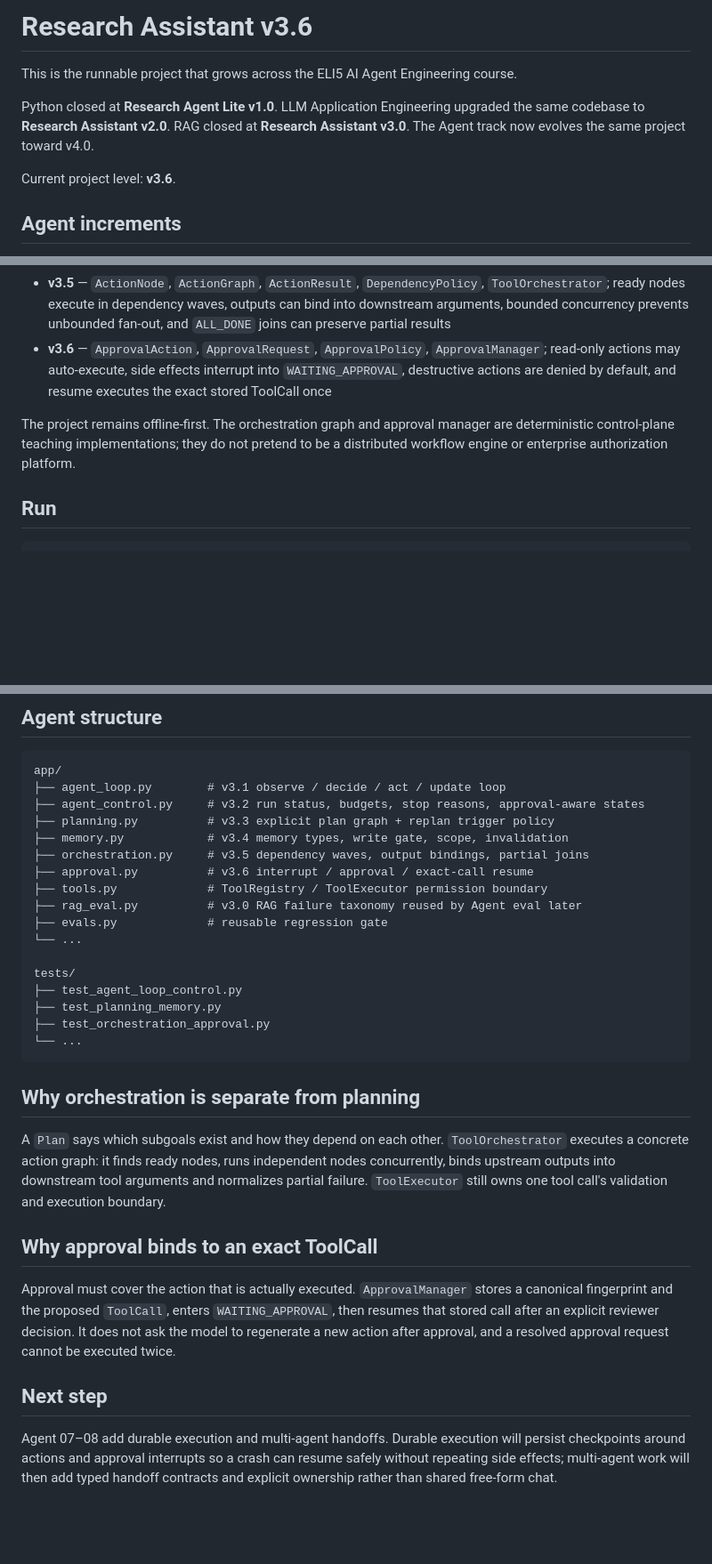
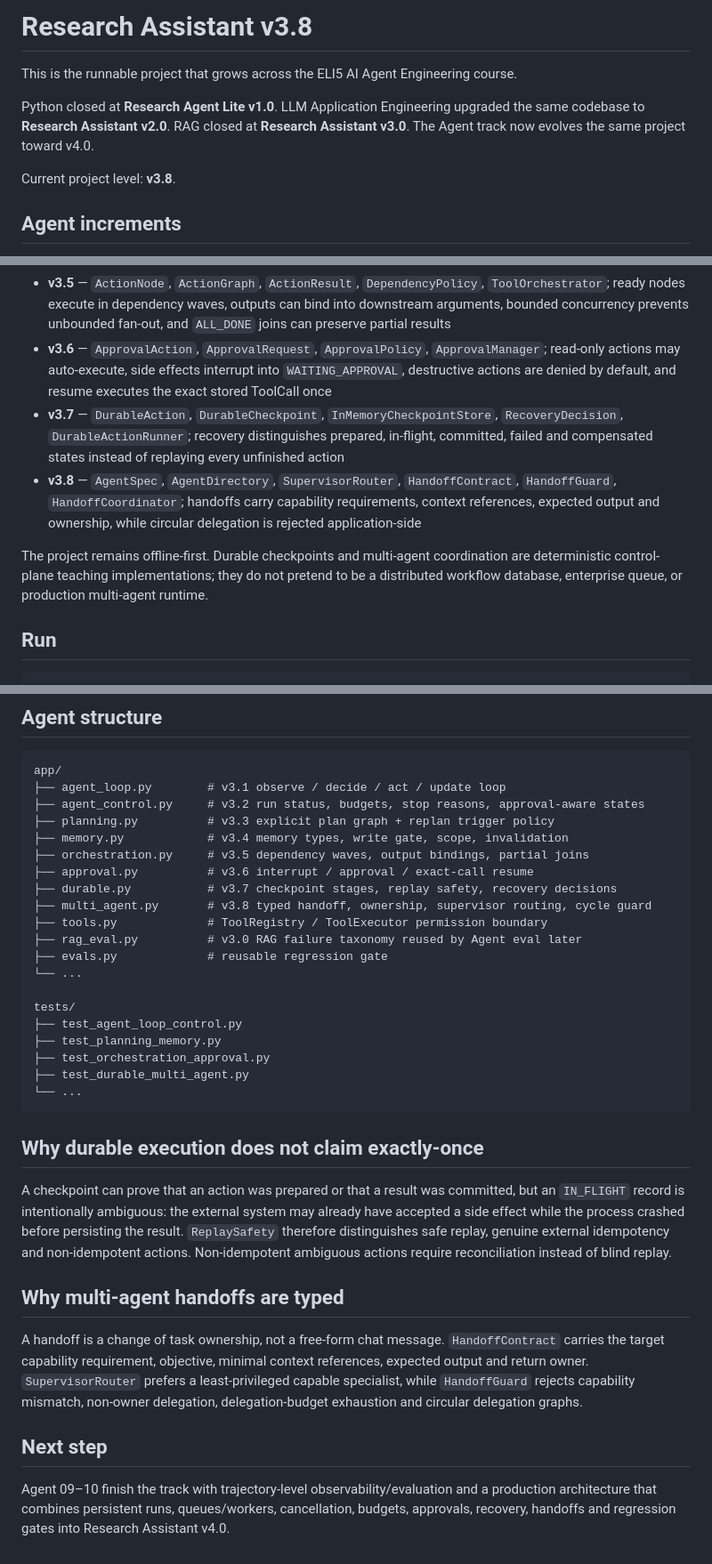
Before and after one commit to LeonaKaka/eli5, a Markdown page: projects/research-agent-lite/README.md, 3 parts joined by grey strips. Shown at 89% size. Drawn GitHub-style; blank space fills up the shorter version.

Commit message:
Advance Research Assistant project to v3.8

````diff
--- a/projects/research-agent-lite/README.md
+++ b/projects/research-agent-lite/README.md
@@ -1,10 +1,10 @@
-# Research Assistant v3.6
+# Research Assistant v3.8
 
 This is the runnable project that grows across the ELI5 AI Agent Engineering course.
 
 Python closed at **Research Agent Lite v1.0**. LLM Application Engineering upgraded the same codebase to **Research Assistant v2.0**. RAG closed at **Research Assistant v3.0**. The Agent track now evolves the same project toward v4.0.
 
-Current project level: **v3.6**.
+Current project level: **v3.8**.
 
 ## Agent increments
 
@@ -14,8 +14,10 @@ Current project level: **v3.6**.
 - **v3.4** — `MemoryKind`, `MemoryScope`, `MemoryWriteRequest`, `MemoryWritePolicy`, `MemoryStore`; long-term writes are gated by reuse value, confidence, verification, scope and sensitivity
 - **v3.5** — `ActionNode`, `ActionGraph`, `ActionResult`, `DependencyPolicy`, `ToolOrchestrator`; ready nodes execute in dependency waves, outputs can bind into downstream arguments, bounded concurrency prevents unbounded fan-out, and `ALL_DONE` joins can preserve partial results
 - **v3.6** — `ApprovalAction`, `ApprovalRequest`, `ApprovalPolicy`, `ApprovalManager`; read-only actions may auto-execute, side effects interrupt into `WAITING_APPROVAL`, destructive actions are denied by default, and resume executes the exact stored ToolCall once
+- **v3.7** — `DurableAction`, `DurableCheckpoint`, `InMemoryCheckpointStore`, `RecoveryDecision`, `DurableActionRunner`; recovery distinguishes prepared, in-flight, committed, failed and compensated states instead of replaying every unfinished action
+- **v3.8** — `AgentSpec`, `AgentDirectory`, `SupervisorRouter`, `HandoffContract`, `HandoffGuard`, `HandoffCoordinator`; handoffs carry capability requirements, context references, expected output and ownership, while circular delegation is rejected application-side
 
-The project remains offline-first. The orchestration graph and approval manager are deterministic control-plane teaching implementations; they do not pretend to be a distributed workflow engine or enterprise authorization platform.
+The project remains offline-first. Durable checkpoints and multi-agent coordination are deterministic control-plane teaching implementations; they do not pretend to be a distributed workflow database, enterprise queue, or production multi-agent runtime.
 
 ## Run
 
@@ -36,6 +38,8 @@ app/
 ├── memory.py            # v3.4 memory types, write gate, scope, invalidation
 ├── orchestration.py     # v3.5 dependency waves, output bindings, partial joins
 ├── approval.py          # v3.6 interrupt / approval / exact-call resume
+├── durable.py           # v3.7 checkpoint stages, replay safety, recovery decisions
+├── multi_agent.py       # v3.8 typed handoff, ownership, supervisor routing, cycle guard
 ├── tools.py             # ToolRegistry / ToolExecutor permission boundary
 ├── rag_eval.py          # v3.0 RAG failure taxonomy reused by Agent eval later
 ├── evals.py             # reusable regression gate
@@ -45,17 +49,18 @@ tests/
 ├── test_agent_loop_control.py
 ├── test_planning_memory.py
 ├── test_orchestration_approval.py
+├── test_durable_multi_agent.py
 └── ...
 ```
 
-## Why orchestration is separate from planning
+## Why durable execution does not claim exactly-once
 
-A `Plan` says which subgoals exist and how they depend on each other. `ToolOrchestrator` executes a concrete action graph: it finds ready nodes, runs independent nodes concurrently, binds upstream outputs into downstream tool arguments and normalizes partial failure. `ToolExecutor` still owns one tool call's validation and execution boundary.
+A checkpoint can prove that an action was prepared or that a result was committed, but an `IN_FLIGHT` record is intentionally ambiguous: the external system may already have accepted a side effect while the process crashed before persisting the result. `ReplaySafety` therefore distinguishes safe replay, genuine external idempotency and non-idempotent actions. Non-idempotent ambiguous actions require reconciliation instead of blind replay.
 
-## Why approval binds to an exact ToolCall
+## Why multi-agent handoffs are typed
 
-Approval must cover the action that is actually executed. `ApprovalManager` stores a canonical fingerprint and the proposed `ToolCall`, enters `WAITING_APPROVAL`, then resumes that stored call after an explicit reviewer decision. It does not ask the model to regenerate a new action after approval, and a resolved approval request cannot be executed twice.
+A handoff is a change of task ownership, not a free-form chat message. `HandoffContract` carries the target capability requirement, objective, minimal context references, expected output and return owner. `SupervisorRouter` prefers a least-privileged capable specialist, while `HandoffGuard` rejects capability mismatch, non-owner delegation, delegation-budget exhaustion and circular delegation graphs.
 
 ## Next step
 
-Agent 07–08 add durable execution and multi-agent handoffs. Durable execution will persist checkpoints around actions and approval interrupts so a crash can resume safely without repeating side effects; multi-agent work will then add typed handoff contracts and explicit ownership rather than shared free-form chat.
+Agent 09–10 finish the track with trajectory-level observability/evaluation and a production architecture that combines persistent runs, queues/workers, cancellation, budgets, approvals, recovery, handoffs and regression gates into Research Assistant v4.0.
````
